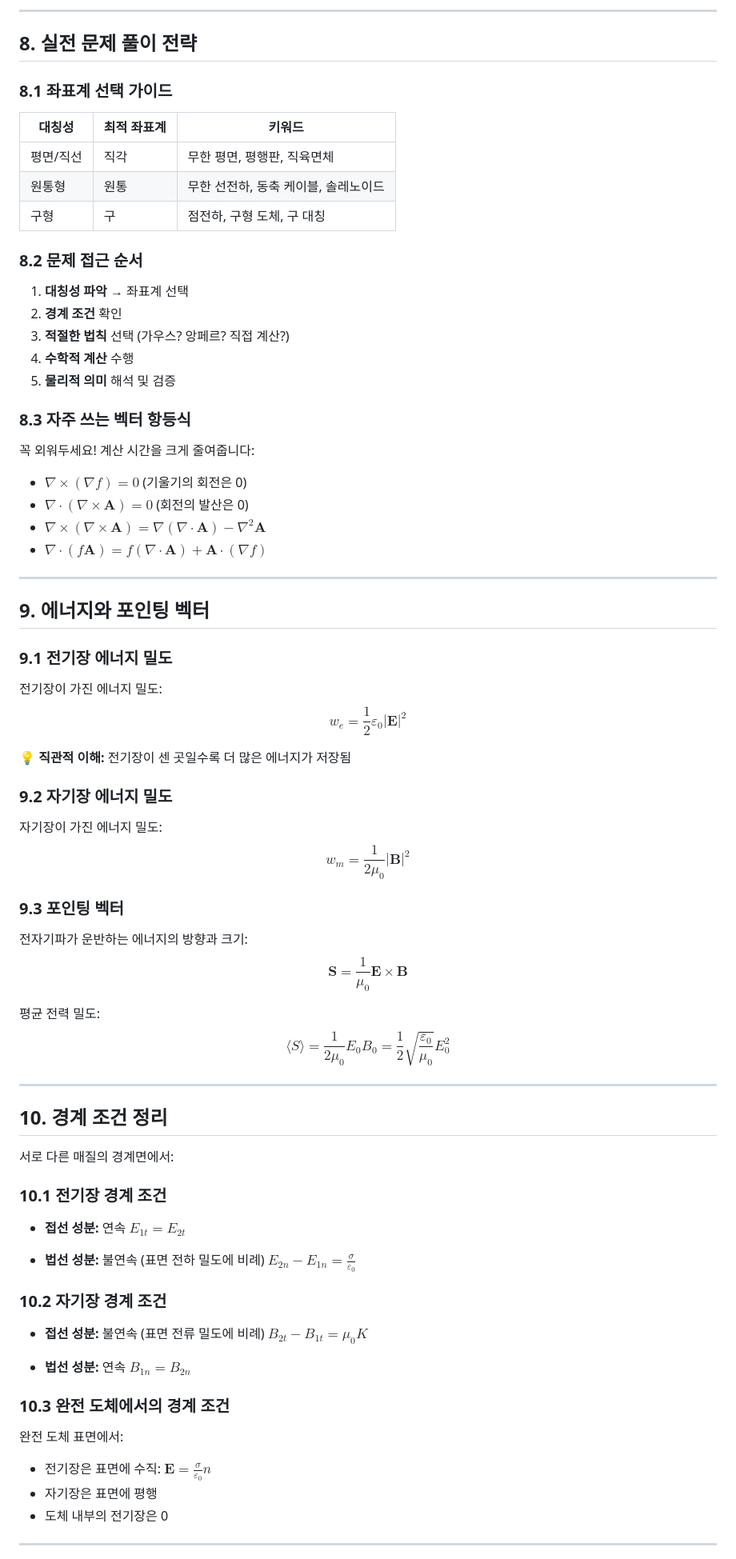
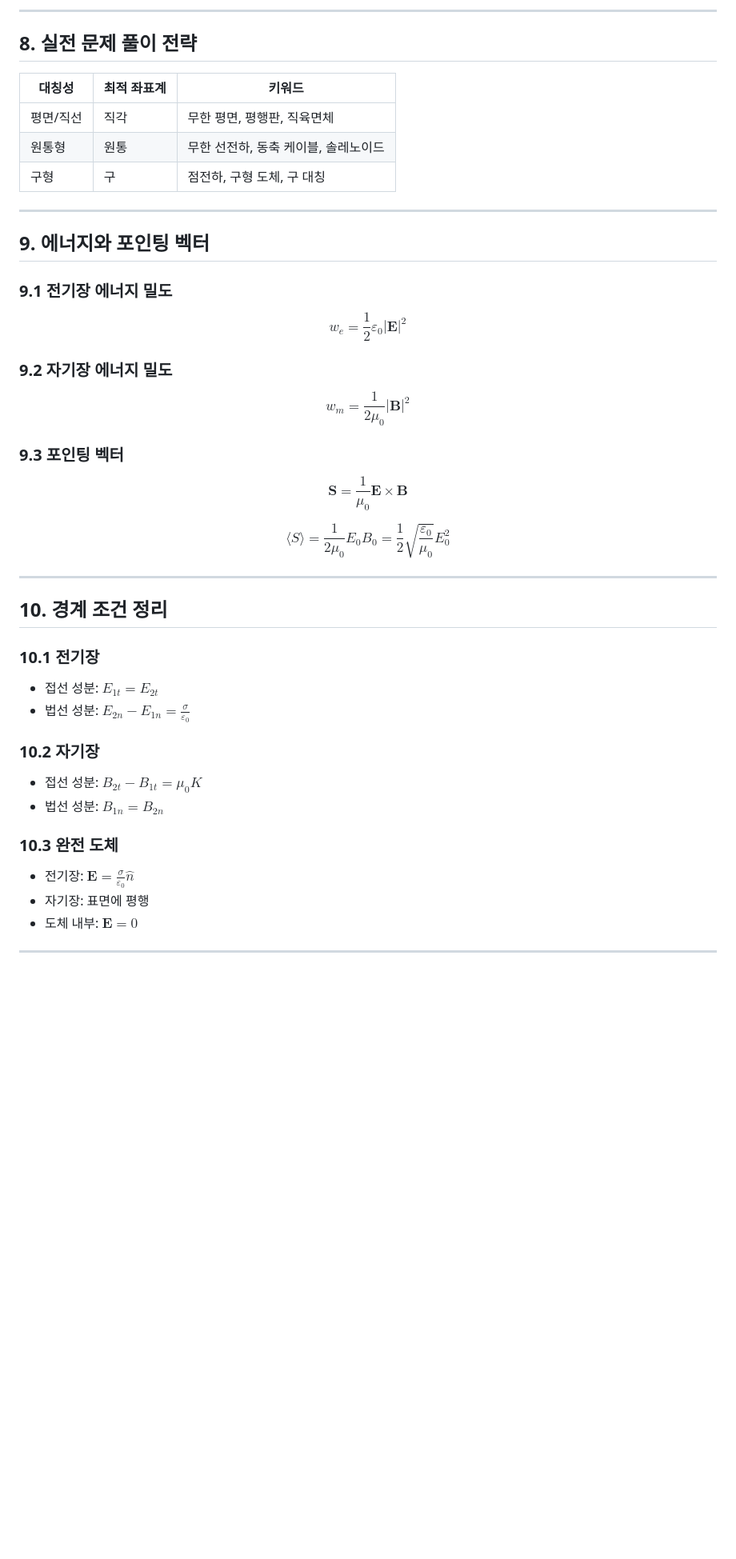
Before and after one commit to yuseongil034/2-2_Major-Subjects, a Markdown page: 백터좌표계.md, the part around one of its changes. Shown at 80% size. GitHub-like rendering; blank space fills up the shorter version.

```diff
--- a/백터좌표계.md
+++ b/백터좌표계.md
@@ -247,8 +219,6 @@ $$\oint_L \mathbf{E} \cdot d\mathbf{l} = -\frac{d\Phi_B}{dt}$$
 ---
 
 ## 8. 실전 문제 풀이 전략
-
-### 8.1 좌표계 선택 가이드
 
 | 대칭성 | 최적 좌표계 | 키워드 |
 |---|---|---|
@@ -256,75 +226,43 @@ $$\oint_L \mathbf{E} \cdot d\mathbf{l} = -\frac{d\Phi_B}{dt}$$
 | 원통형 | 원통 | 무한 선전하, 동축 케이블, 솔레노이드 |
 | 구형 | 구 | 점전하, 구형 도체, 구 대칭 |
 
-### 8.2 문제 접근 순서
-
-1. **대칭성 파악** → 좌표계 선택
-2. **경계 조건** 확인
-3. **적절한 법칙** 선택 (가우스? 앙페르? 직접 계산?)
-4. **수학적 계산** 수행
-5. **물리적 의미** 해석 및 검증
-
-### 8.3 자주 쓰는 벡터 항등식
-
-꼭 외워두세요! 계산 시간을 크게 줄여줍니다:
-
-- $\nabla \times (\nabla f) = 0$ (기울기의 회전은 0)
-- $\nabla \cdot (\nabla \times \mathbf{A}) = 0$ (회전의 발산은 0)
-- $\nabla \times (\nabla \times \mathbf{A}) = \nabla(\nabla \cdot \mathbf{A}) - \nabla^2\mathbf{A}$
-- $\nabla \cdot (f\mathbf{A}) = f(\nabla \cdot \mathbf{A}) + \mathbf{A} \cdot (\nabla f)$
-
 ---
 
 ## 9. 에너지와 포인팅 벡터
 
 ### 9.1 전기장 에너지 밀도
 
-전기장이 가진 에너지 밀도:
 $$w_e = \frac{1}{2}\varepsilon_0|\mathbf{E}|^2$$
-
-💡 **직관적 이해:** 전기장이 센 곳일수록 더 많은 에너지가 저장됨
 
 ### 9.2 자기장 에너지 밀도
 
-자기장이 가진 에너지 밀도:
 $$w_m = \frac{1}{2\mu_0}|\mathbf{B}|^2$$
 
 ### 9.3 포인팅 벡터
 
-전자기파가 운반하는 에너지의 방향과 크기:
 $$\mathbf{S} = \frac{1}{\mu_0}\mathbf{E} \times \mathbf{B}$$
 
-평균 전력 밀도:
 $$\langle S \rangle = \frac{1}{2\mu_0}E_0B_0 = \frac{1}{2}\sqrt{\frac{\varepsilon_0}{\mu_0}}E_0^2$$
 
 ---
 
 ## 10. 경계 조건 정리
 
-서로 다른 매질의 경계면에서:
+### 10.1 전기장
 
-### 10.1 전기장 경계 조건
+- 접선 성분: $E_{1t} = E_{2t}$
+- 법선 성분: $E_{2n} - E_{1n} = \frac{\sigma}{\varepsilon_0}$
 
-- **접선 성분:** 연속
-  $E_{1t} = E_{2t}$
+### 10.2 자기장
 
-- **법선 성분:** 불연속 (표면 전하 밀도에 비례)
-  $E_{2n} - E_{1n} = \frac{\sigma}{\varepsilon_0}$
+- 접선 성분: $B_{2t} - B_{1t} = \mu_0 K$
+- 법선 성분: $B_{1n} = B_{2n}$
 
-### 10.2 자기장 경계 조건
+### 10.3 완전 도체
 
-- **접선 성분:** 불연속 (표면 전류 밀도에 비례)
-  $B_{2t} - B_{1t} = \mu_0 K$
-
-- **법선 성분:** 연속
-  $B_{1n} = B_{2n}$
-
-### 10.3 완전 도체에서의 경계 조건
-
-완전 도체 표면에서:
-- 전기장은 표면에 수직: $\mathbf{E} = \frac{\sigma}{\varepsilon_0}\hat{n}$
-- 자기장은 표면에 평행
-- 도체 내부의 전기장은 0
+- 전기장: $\mathbf{E} = \frac{\sigma}{\varepsilon_0}\hat{n}$
+- 자기장: 표면에 평행
+- 도체 내부: $\mathbf{E}=0$
 
 ---
 
```
Also changed, not shown: other parts of 백터좌표계.md (+67 -110 lines).
